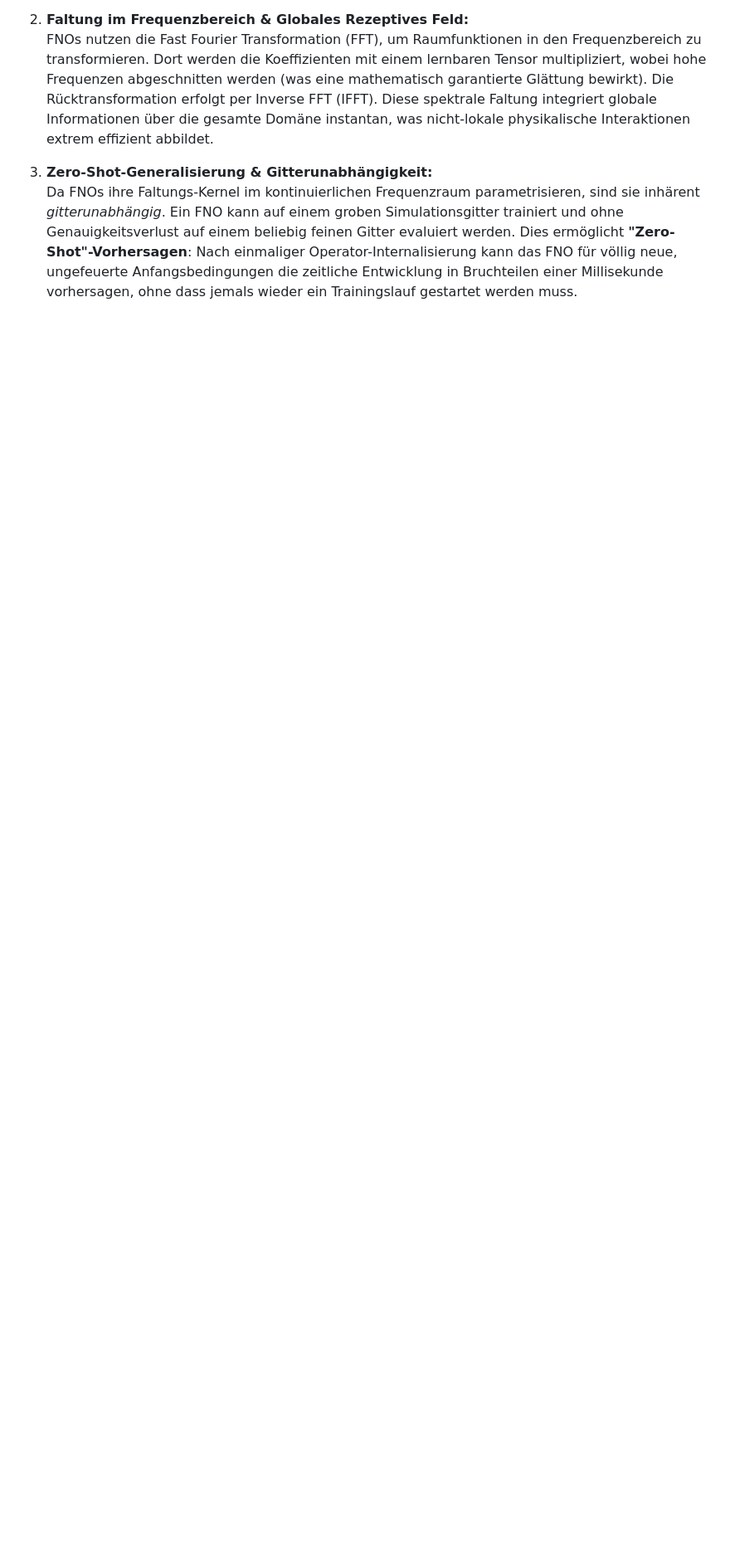
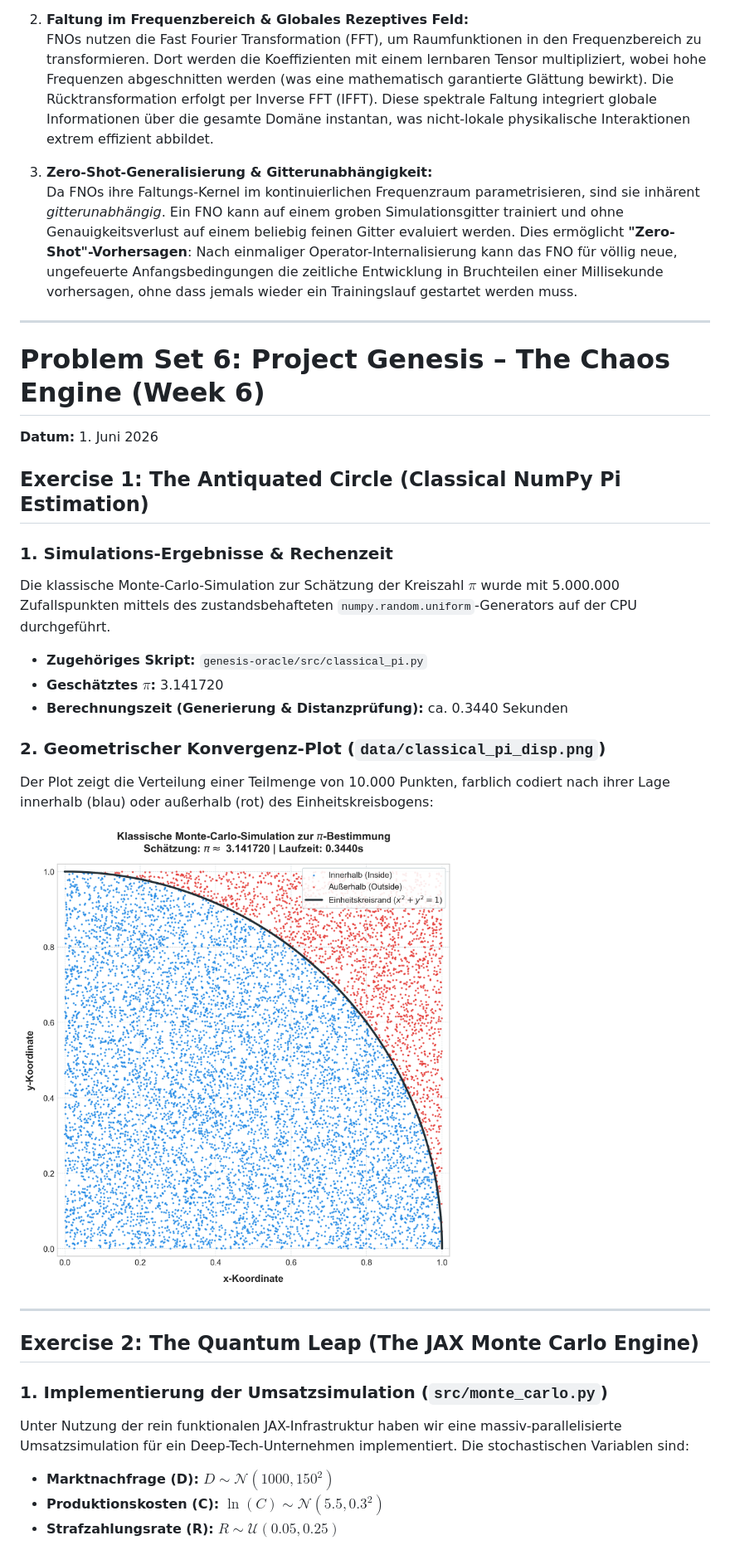
Before and after one commit to leonieziechmann/anmosys26, a Markdown page: index.md, the part around one of its changes. Shown at 83% size. Drawn GitHub-style; pictures changed too: data/classical_pi_disp.png (added); blank space fills up the shorter version.

Commit message:
Implement JAX stochastic pipelines, Monte Carlo simulations, Markov Chain model, and Swarm Stress report for Problem Set 6

```diff
--- a/index.md
+++ b/index.md
@@ -294,3 +294,32 @@ Im Vergleich zu unserem trainierten PINN bieten Fourier Neural Operators (FNOs)
 
 3. **Zero-Shot-Generalisierung & Gitterunabhängigkeit:**
    Da FNOs ihre Faltungs-Kernel im kontinuierlichen Frequenzraum parametrisieren, sind sie inhärent *gitterunabhängig*. Ein FNO kann auf einem groben Simulationsgitter trainiert und ohne Genauigkeitsverlust auf einem beliebig feinen Gitter evaluiert werden. Dies ermöglicht **"Zero-Shot"-Vorhersagen**: Nach einmaliger Operator-Internalisierung kann das FNO für völlig neue, ungefeuerte Anfangsbedingungen die zeitliche Entwicklung in Bruchteilen einer Millisekunde vorhersagen, ohne dass jemals wieder ein Trainingslauf gestartet werden muss.
+
+---
+
+# Problem Set 6: Project Genesis – The Chaos Engine (Week 6)
+**Datum:** 1. Juni 2026
+
+## Exercise 1: The Antiquated Circle (Classical NumPy Pi Estimation)
+
+### 1. Simulations-Ergebnisse & Rechenzeit
+Die klassische Monte-Carlo-Simulation zur Schätzung der Kreiszahl $\pi$ wurde mit 5.000.000 Zufallspunkten mittels des zustandsbehafteten `numpy.random.uniform`-Generators auf der CPU durchgeführt.
+* **Zugehöriges Skript:** `genesis-oracle/src/classical_pi.py`
+* **Geschätztes $\pi$:** 3.141720
+* **Berechnungszeit (Generierung & Distanzprüfung):** ca. 0.3440 Sekunden
+
+### 2. Geometrischer Konvergenz-Plot (`data/classical_pi_disp.png`)
+Der Plot zeigt die Verteilung einer Teilmenge von 10.000 Punkten, farblich codiert nach ihrer Lage innerhalb (blau) oder außerhalb (rot) des Einheitskreisbogens:
+
+![Geometrischer Pi-Schätzungs-Scatterplot](data/classical_pi_disp.png)
+
+---
+
+## Exercise 2: The Quantum Leap (The JAX Monte Carlo Engine)
+
+### 1. Implementierung der Umsatzsimulation (`src/monte_carlo.py`)
+Unter Nutzung der rein funktionalen JAX-Infrastruktur haben wir eine massiv-parallelisierte Umsatzsimulation für ein Deep-Tech-Unternehmen implementiert. Die stochastischen Variablen sind:
+* **Marktnachfrage (D):** $D \sim \mathcal{N}(1000, 150^2)$
+* **Produktionskosten (C):** $\ln(C) \sim \mathcal{N}(5.5, 0.3^2)$
+* **Strafzahlungsrate (R):** $R \sim \mathcal{U}(0.05, 0.25)$
+
```
Also changed, not shown: other parts of index.md (+54 -0 lines), docs/Swarm_Stress_Report.md (added, +74 -0 lines), data/markov_boss.png (added), data/revenue_dist.png (added), 6 other files.
